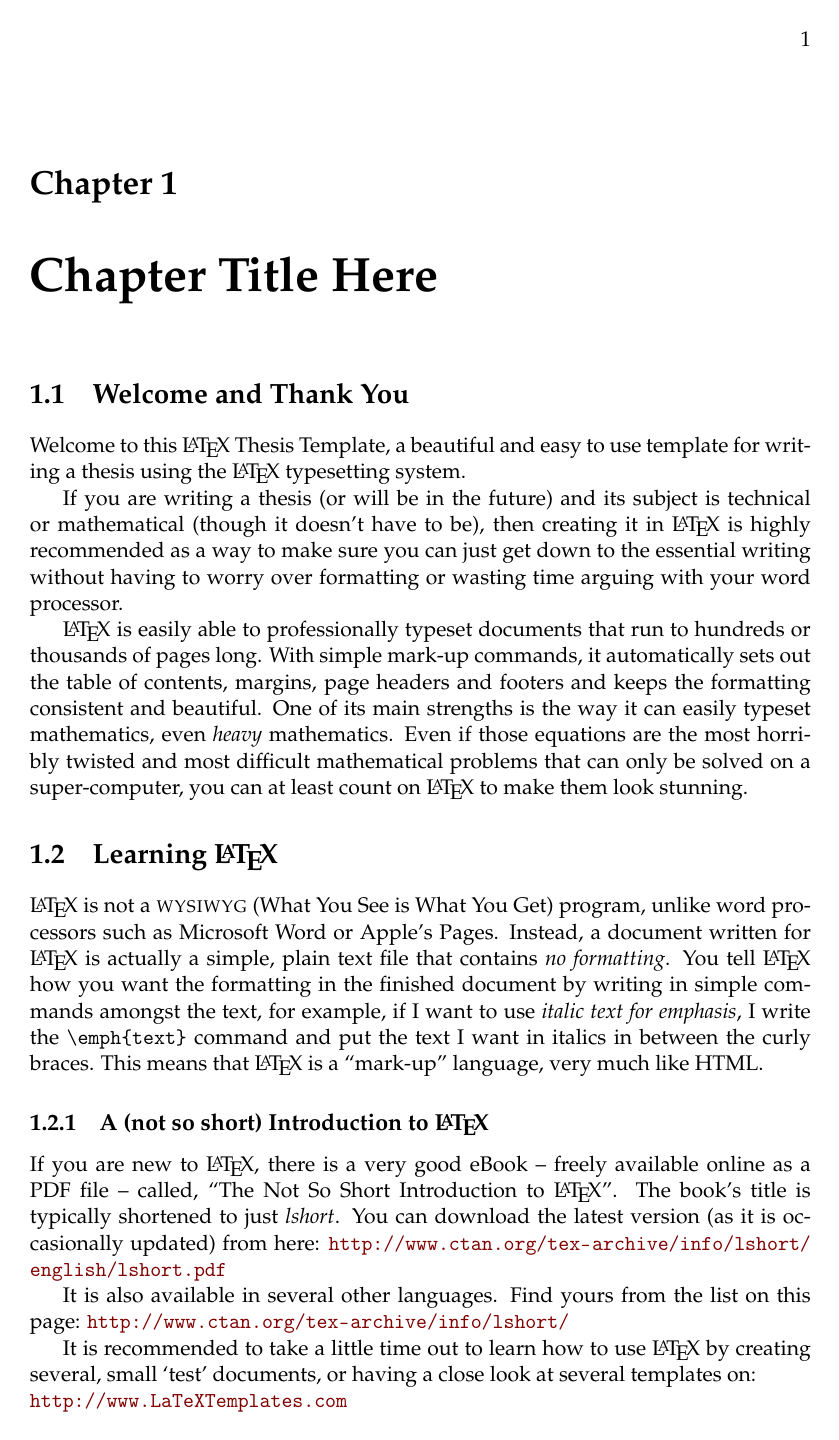
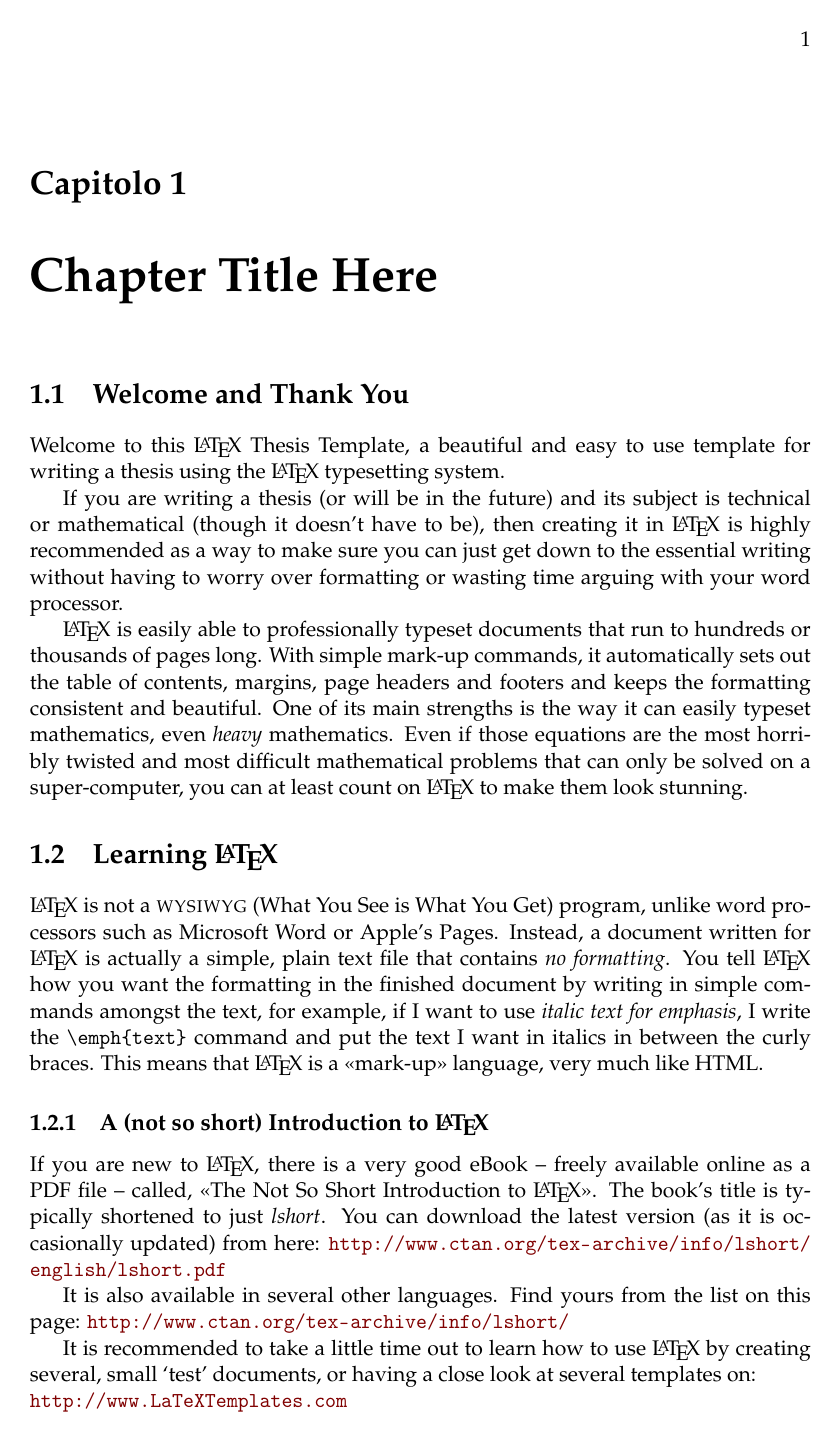
Before and after one commit to Bamarin/Tesi, a LaTeX thesis (main.tex): page 25 of 37. Compiled offline with pdfLaTeX.

Commit message:
change language to italian

```diff
--- a/main.tex
+++ b/main.tex
@@ -25,7 +25,7 @@
 \documentclass[
 11pt, % The default document font size, options: 10pt, 11pt, 12pt
 %oneside, % Two side (alternating margins) for binding by default, uncomment to switch to one side
-english, % ngerman for German
+italian, % ngerman for German
 singlespacing, % Single line spacing, alternatives: onehalfspacing or doublespacing
 %draft, % Uncomment to enable draft mode (no pictures, no links, overfull hboxes indicated)
 %nolistspacing, % If the document is onehalfspacing or doublespacing, uncomment this to set spacing in lists to single
```
